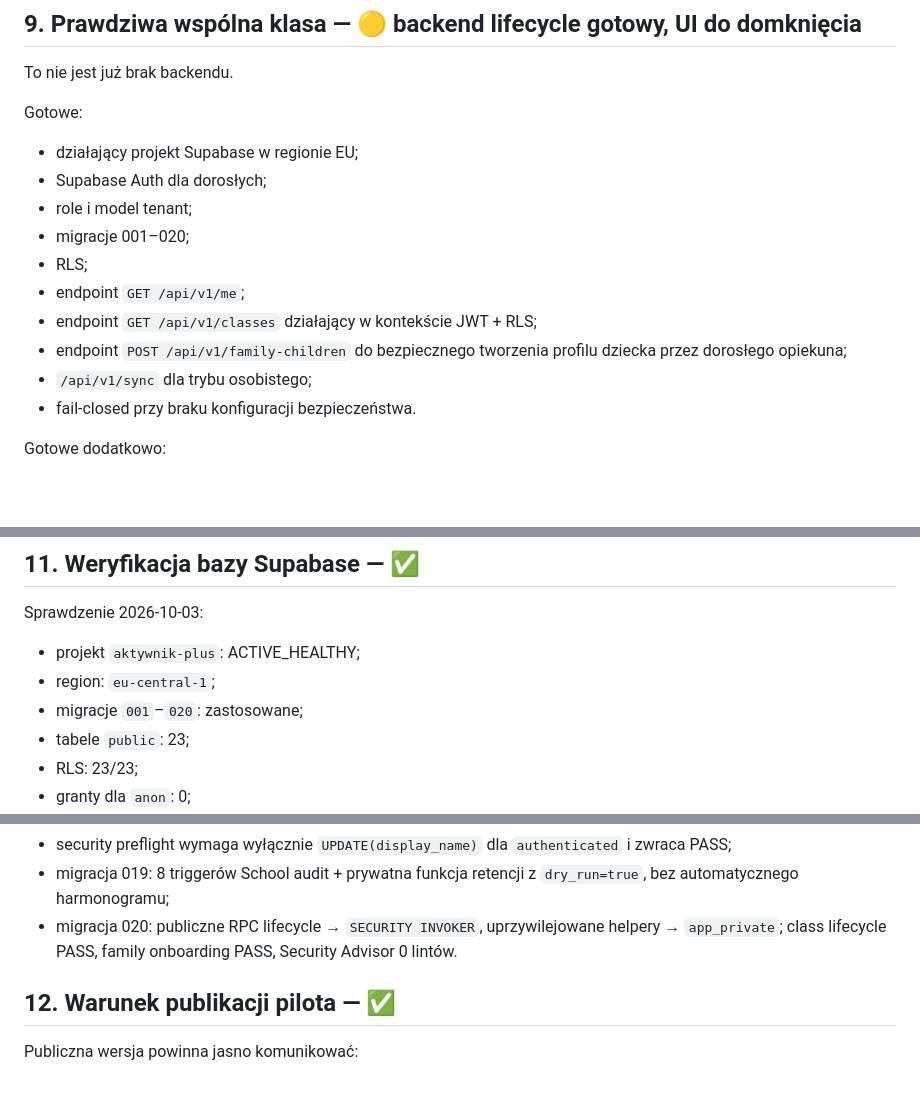
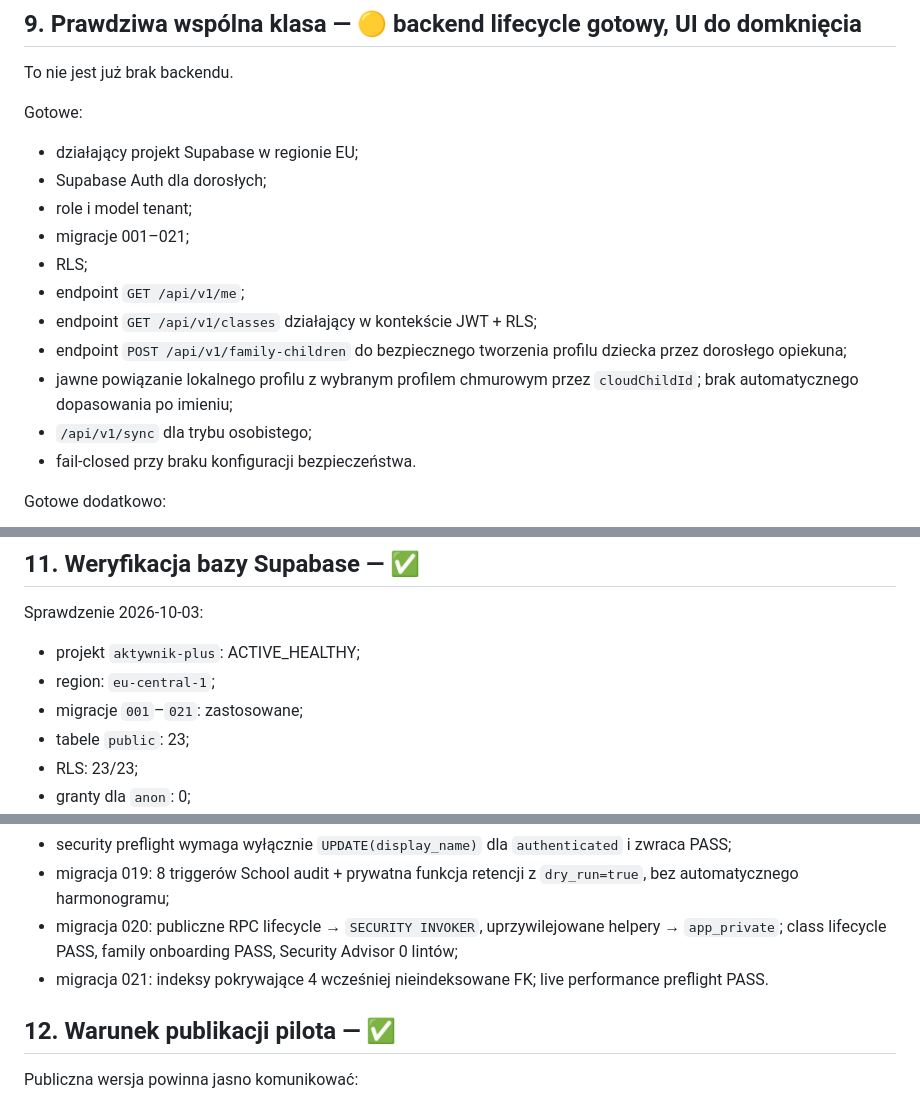
Before and after one commit to lukaszst-cz/aktywnik-plus, a Markdown page: docs/WARUNKI-KRYTYCZNE-PILOTA.md, 3 parts joined by grey strips. GitHub-like rendering; blank space fills up the shorter version.

Commit message:
Record family cloud identity link readiness

```diff
--- a/docs/WARUNKI-KRYTYCZNE-PILOTA.md
+++ b/docs/WARUNKI-KRYTYCZNE-PILOTA.md
@@ -116,11 +116,12 @@ Gotowe:
 - działający projekt Supabase w regionie EU;
 - Supabase Auth dla dorosłych;
 - role i model tenant;
-- migracje 001–020;
+- migracje 001–021;
 - RLS;
 - endpoint `GET /api/v1/me`;
 - endpoint `GET /api/v1/classes` działający w kontekście JWT + RLS;
 - endpoint `POST /api/v1/family-children` do bezpiecznego tworzenia profilu dziecka przez dorosłego opiekuna;
+- jawne powiązanie lokalnego profilu z wybranym profilem chmurowym przez `cloudChildId`; brak automatycznego dopasowania po imieniu;
 - `/api/v1/sync` dla trybu osobistego;
 - fail-closed przy braku konfiguracji bezpieczeństwa.
 
@@ -180,7 +181,7 @@ Pozostaje:
 Sprawdzenie 2026-10-03:
 - projekt `aktywnik-plus`: ACTIVE_HEALTHY;
 - region: `eu-central-1`;
-- migracje `001`–`020`: zastosowane;
+- migracje `001`–`021`: zastosowane;
 - tabele `public`: 23;
 - RLS: 23/23;
 - granty dla `anon`: 0;
@@ -194,7 +195,8 @@ Sprawdzenie 2026-10-03:
 - migracja 018 jest trwale zastosowana live; test `child → adult` = BLOCKED/PASS, a `display_name` pozostaje edytowalne;
 - security preflight wymaga wyłącznie `UPDATE(display_name)` dla `authenticated` i zwraca PASS;
 - migracja 019: 8 triggerów School audit + prywatna funkcja retencji z `dry_run=true`, bez automatycznego harmonogramu;
-- migracja 020: publiczne RPC lifecycle → `SECURITY INVOKER`, uprzywilejowane helpery → `app_private`; class lifecycle PASS, family onboarding PASS, Security Advisor 0 lintów.
+- migracja 020: publiczne RPC lifecycle → `SECURITY INVOKER`, uprzywilejowane helpery → `app_private`; class lifecycle PASS, family onboarding PASS, Security Advisor 0 lintów;
+- migracja 021: indeksy pokrywające 4 wcześniej nieindeksowane FK; live performance preflight PASS.
 
 ## 12. Warunek publikacji pilota — ✅
 
```
Also changed, not shown: other parts of docs/WARUNKI-KRYTYCZNE-PILOTA.md (+1 -1 lines).
